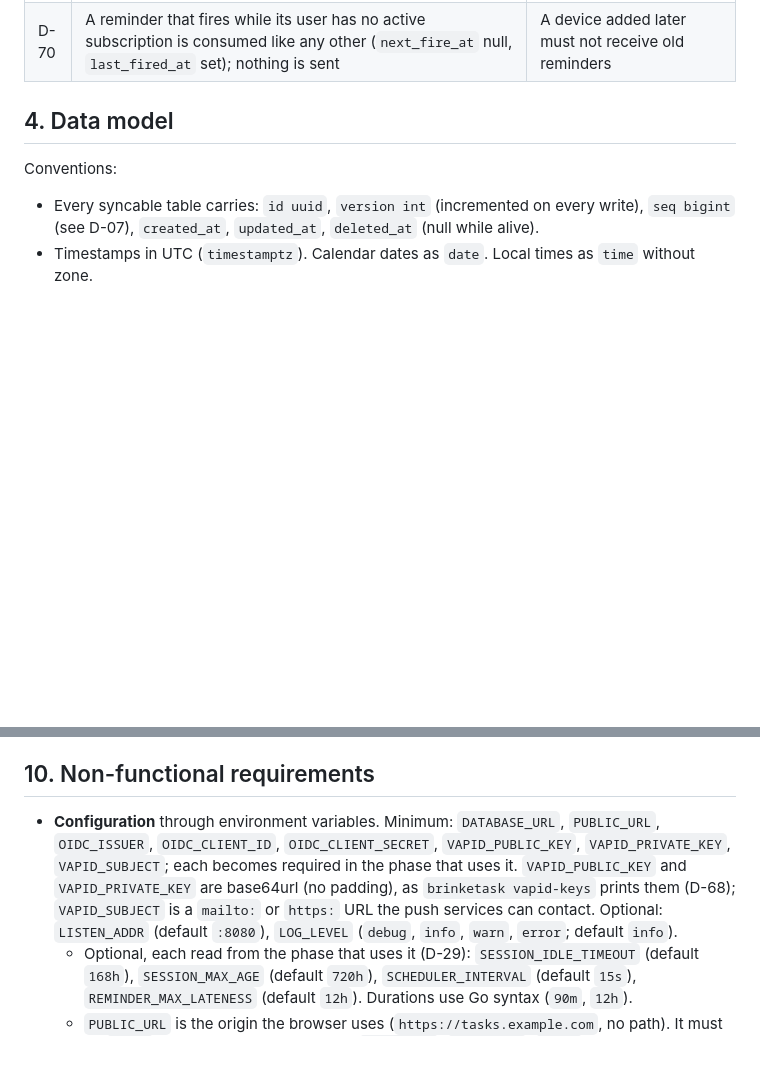
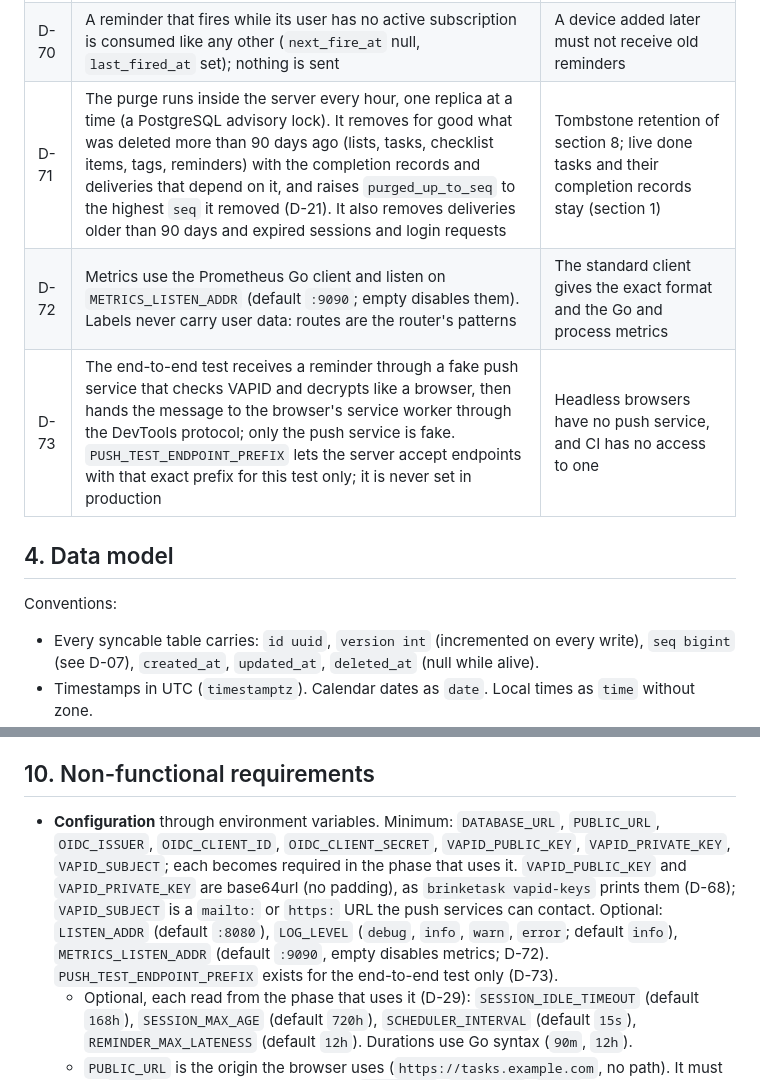
Before and after one commit to brusapa/brinketask, a Markdown page: SPEC.md, 2 parts joined by grey strips. Rendered like a GitHub page; blank space fills up the shorter version.

Commit message:
Record the phase 6 decisions (D-71 to D-73)
The answers to the questions raised before phase 6 (P1 to P6): what the
purge removes and how it runs (D-71), the metrics client and port (D-72),
and how the end-to-end test receives a reminder without a real push
service (D-73). Section 10 lists the two new variables.

Co-Authored-By: Claude Opus 5.5 <noreply@anthropic.com>

```diff
--- a/SPEC.md
+++ b/SPEC.md
@@ -116,6 +116,9 @@ Each decision has an identifier so it can be cited in commits and reviews.
 | D-68 | `brinketask vapid-keys` prints a new VAPID key pair, for operators, the development setup and the smoke test | Generating P-256 keys in the expected encoding needs a tool |
 | D-69 | The web client labels a device from its browser and system ("Chrome on Linux"); labels cannot be changed, since the contract has no `PATCH` for subscriptions | Enough to tell devices apart |
 | D-70 | A reminder that fires while its user has no active subscription is consumed like any other (`next_fire_at` null, `last_fired_at` set); nothing is sent | A device added later must not receive old reminders |
+| D-71 | The purge runs inside the server every hour, one replica at a time (a PostgreSQL advisory lock). It removes for good what was deleted more than 90 days ago (lists, tasks, checklist items, tags, reminders) with the completion records and deliveries that depend on it, and raises `purged_up_to_seq` to the highest `seq` it removed (D-21). It also removes deliveries older than 90 days and expired sessions and login requests | Tombstone retention of section 8; live done tasks and their completion records stay (section 1) |
+| D-72 | Metrics use the Prometheus Go client and listen on `METRICS_LISTEN_ADDR` (default `:9090`; empty disables them). Labels never carry user data: routes are the router's patterns | The standard client gives the exact format and the Go and process metrics |
+| D-73 | The end-to-end test receives a reminder through a fake push service that checks VAPID and decrypts like a browser, then hands the message to the browser's service worker through the DevTools protocol; only the push service is fake. `PUSH_TEST_ENDPOINT_PREFIX` lets the server accept endpoints with that exact prefix for this test only; it is never set in production | Headless browsers have no push service, and CI has no access to one |
 
 ## 4. Data model
 
@@ -363,7 +366,7 @@ The section is fed by completion records, not by tasks with `status = done`, so
 
 ## 10. Non-functional requirements
 
-- **Configuration** through environment variables. Minimum: `DATABASE_URL`, `PUBLIC_URL`, `OIDC_ISSUER`, `OIDC_CLIENT_ID`, `OIDC_CLIENT_SECRET`, `VAPID_PUBLIC_KEY`, `VAPID_PRIVATE_KEY`, `VAPID_SUBJECT`; each becomes required in the phase that uses it. `VAPID_PUBLIC_KEY` and `VAPID_PRIVATE_KEY` are base64url (no padding), as `brinketask vapid-keys` prints them (D-68); `VAPID_SUBJECT` is a `mailto:` or `https:` URL the push services can contact. Optional: `LISTEN_ADDR` (default `:8080`), `LOG_LEVEL` (`debug`, `info`, `warn`, `error`; default `info`).
+- **Configuration** through environment variables. Minimum: `DATABASE_URL`, `PUBLIC_URL`, `OIDC_ISSUER`, `OIDC_CLIENT_ID`, `OIDC_CLIENT_SECRET`, `VAPID_PUBLIC_KEY`, `VAPID_PRIVATE_KEY`, `VAPID_SUBJECT`; each becomes required in the phase that uses it. `VAPID_PUBLIC_KEY` and `VAPID_PRIVATE_KEY` are base64url (no padding), as `brinketask vapid-keys` prints them (D-68); `VAPID_SUBJECT` is a `mailto:` or `https:` URL the push services can contact. Optional: `LISTEN_ADDR` (default `:8080`), `LOG_LEVEL` (`debug`, `info`, `warn`, `error`; default `info`), `METRICS_LISTEN_ADDR` (default `:9090`, empty disables metrics; D-72). `PUSH_TEST_ENDPOINT_PREFIX` exists for the end-to-end test only (D-73).
   - Optional, each read from the phase that uses it (D-29): `SESSION_IDLE_TIMEOUT` (default `168h`), `SESSION_MAX_AGE` (default `720h`), `SCHEDULER_INTERVAL` (default `15s`), `REMINDER_MAX_LATENESS` (default `12h`). Durations use Go syntax (`90m`, `12h`).
   - `PUBLIC_URL` is the origin the browser uses (`https://tasks.example.com`, no path). It must be `https`, except on a loopback host (`localhost`, `127.0.0.1`, `[::1]`), which browsers treat as secure. The OIDC redirect URL is `PUBLIC_URL` + `/auth/callback`.
   - Secrets accept a `_FILE` variant (path to a file whose content is the value; a trailing newline is ignored; setting both forms is an error): `DATABASE_URL`, `OIDC_CLIENT_ID`, `OIDC_CLIENT_SECRET`, `VAPID_PRIVATE_KEY`.
```
